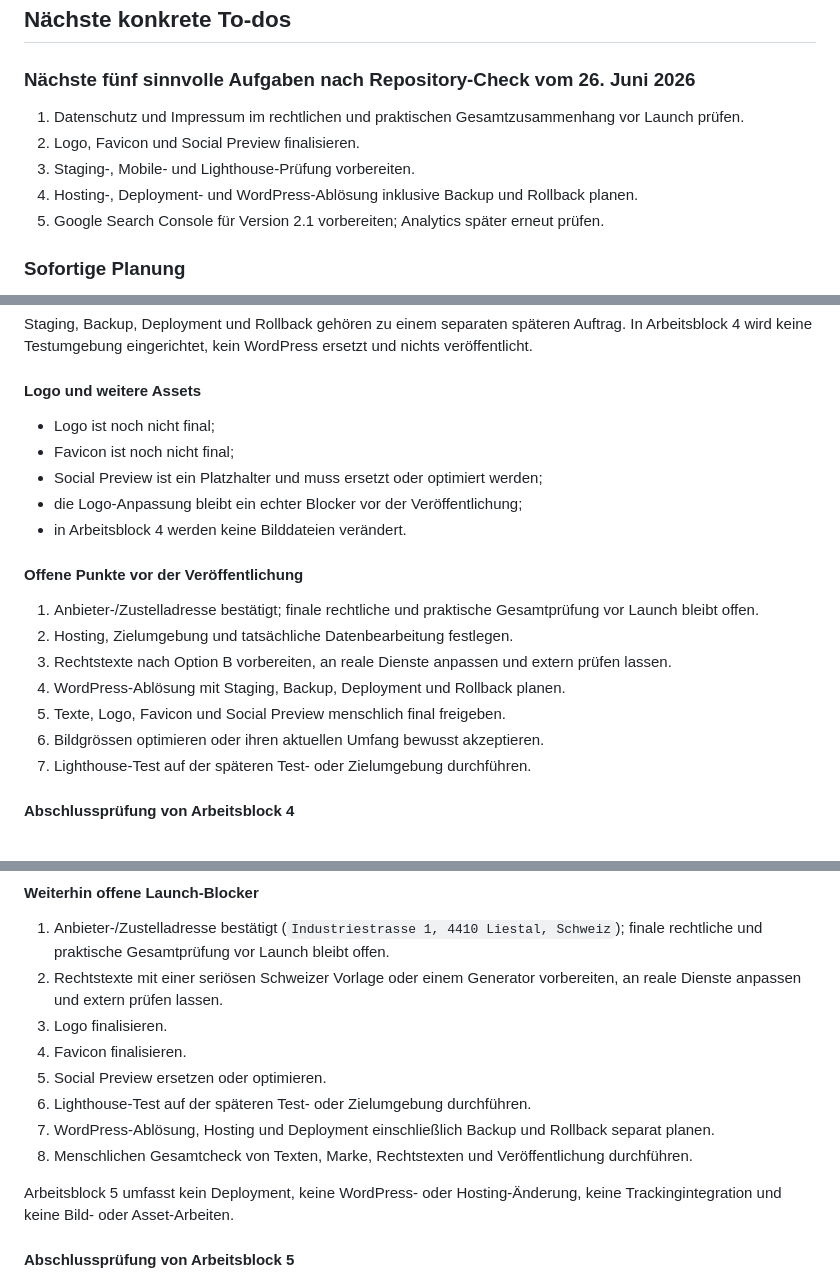
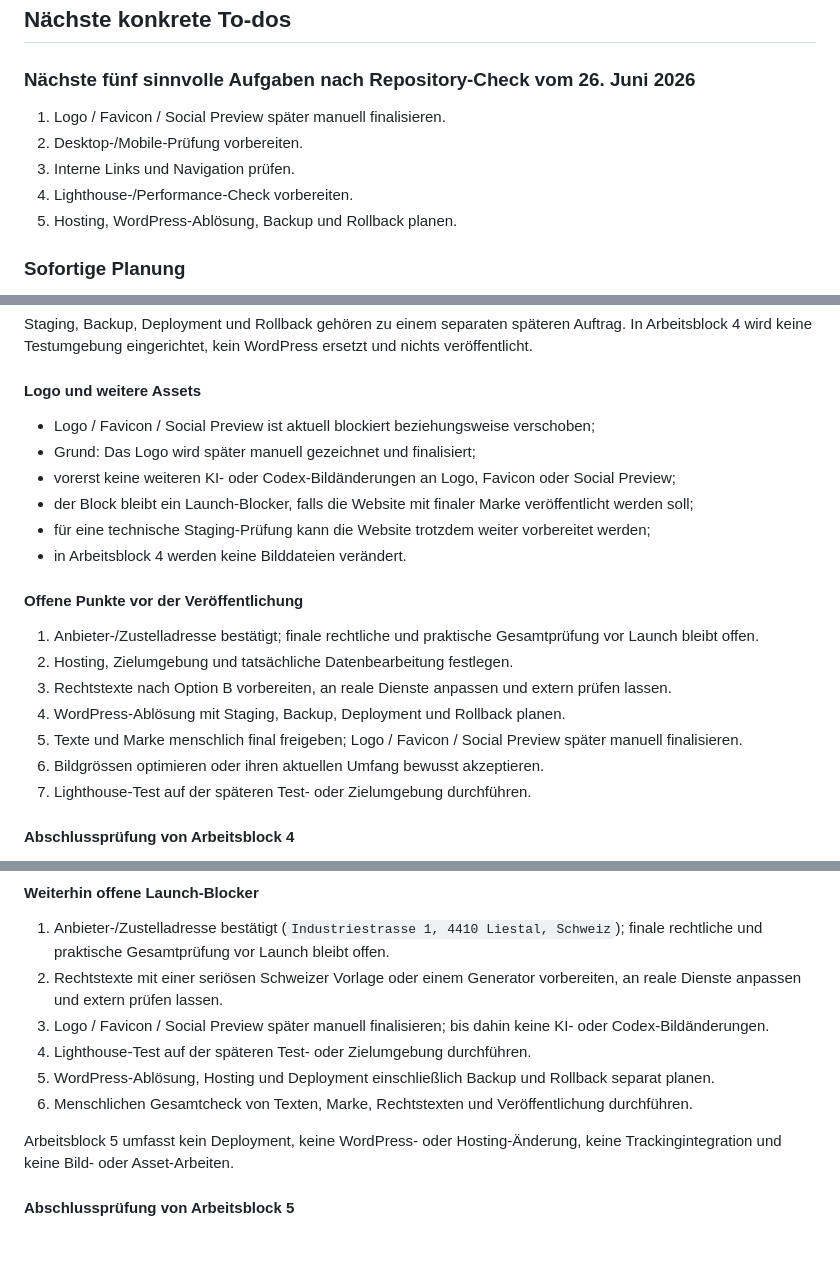
Before and after one commit to Lomar77/ldigital_webseite, a Markdown page: PLAN.md, 3 parts joined by grey strips. Rendered like a GitHub page; blank space fills up the shorter version.

```diff
--- a/PLAN.md
+++ b/PLAN.md
@@ -564,11 +569,11 @@ Version 2.1 gilt als fertig, wenn:
 
 ### Nächste fünf sinnvolle Aufgaben nach Repository-Check vom 26. Juni 2026
 
-1. Datenschutz und Impressum im rechtlichen und praktischen Gesamtzusammenhang vor Launch prüfen.
-2. Logo, Favicon und Social Preview finalisieren.
-3. Staging-, Mobile- und Lighthouse-Prüfung vorbereiten.
-4. Hosting-, Deployment- und WordPress-Ablösung inklusive Backup und Rollback planen.
-5. Google Search Console für Version 2.1 vorbereiten; Analytics später erneut prüfen.
+1. Logo / Favicon / Social Preview später manuell finalisieren.
+2. Desktop-/Mobile-Prüfung vorbereiten.
+3. Interne Links und Navigation prüfen.
+4. Lighthouse-/Performance-Check vorbereiten.
+5. Hosting, WordPress-Ablösung, Backup und Rollback planen.
 
 ### Sofortige Planung
 
@@ -847,10 +852,11 @@ Staging, Backup, Deployment und Rollback gehören zu einem separaten späteren A
 
 #### Logo und weitere Assets
 
-* Logo ist noch nicht final;
-* Favicon ist noch nicht final;
-* Social Preview ist ein Platzhalter und muss ersetzt oder optimiert werden;
-* die Logo-Anpassung bleibt ein echter Blocker vor der Veröffentlichung;
+* Logo / Favicon / Social Preview ist aktuell blockiert beziehungsweise verschoben;
+* Grund: Das Logo wird später manuell gezeichnet und finalisiert;
+* vorerst keine weiteren KI- oder Codex-Bildänderungen an Logo, Favicon oder Social Preview;
+* der Block bleibt ein Launch-Blocker, falls die Website mit finaler Marke veröffentlicht werden soll;
+* für eine technische Staging-Prüfung kann die Website trotzdem weiter vorbereitet werden;
 * in Arbeitsblock 4 werden keine Bilddateien verändert.
 
 #### Offene Punkte vor der Veröffentlichung
@@ -859,7 +865,7 @@ Staging, Backup, Deployment und Rollback gehören zu einem separaten späteren A
 2. Hosting, Zielumgebung und tatsächliche Datenbearbeitung festlegen.
 3. Rechtstexte nach Option B vorbereiten, an reale Dienste anpassen und extern prüfen lassen.
 4. WordPress-Ablösung mit Staging, Backup, Deployment und Rollback planen.
-5. Texte, Logo, Favicon und Social Preview menschlich final freigeben.
+5. Texte und Marke menschlich final freigeben; Logo / Favicon / Social Preview später manuell finalisieren.
 6. Bildgrössen optimieren oder ihren aktuellen Umfang bewusst akzeptieren.
 7. Lighthouse-Test auf der späteren Test- oder Zielumgebung durchführen.
 
@@ -912,12 +918,10 @@ Staging, Backup, Deployment und Rollback gehören zu einem separaten späteren A
 
 1. Anbieter-/Zustelladresse bestätigt (`Industriestrasse 1, 4410 Liestal, Schweiz`); finale rechtliche und praktische Gesamtprüfung vor Launch bleibt offen.
 2. Rechtstexte mit einer seriösen Schweizer Vorlage oder einem Generator vorbereiten, an reale Dienste anpassen und extern prüfen lassen.
-3. Logo finalisieren.
-4. Favicon finalisieren.
-5. Social Preview ersetzen oder optimieren.
-6. Lighthouse-Test auf der späteren Test- oder Zielumgebung durchführen.
-7. WordPress-Ablösung, Hosting und Deployment einschließlich Backup und Rollback separat planen.
-8. Menschlichen Gesamtcheck von Texten, Marke, Rechtstexten und Veröffentlichung durchführen.
+3. Logo / Favicon / Social Preview später manuell finalisieren; bis dahin keine KI- oder Codex-Bildänderungen.
+4. Lighthouse-Test auf der späteren Test- oder Zielumgebung durchführen.
+5. WordPress-Ablösung, Hosting und Deployment einschließlich Backup und Rollback separat planen.
+6. Menschlichen Gesamtcheck von Texten, Marke, Rechtstexten und Veröffentlichung durchführen.
 
 Arbeitsblock 5 umfasst kein Deployment, keine WordPress- oder Hosting-Änderung, keine Trackingintegration und keine Bild- oder Asset-Arbeiten.
 
```
Also changed, not shown: other parts of PLAN.md (+13 -10 lines).
